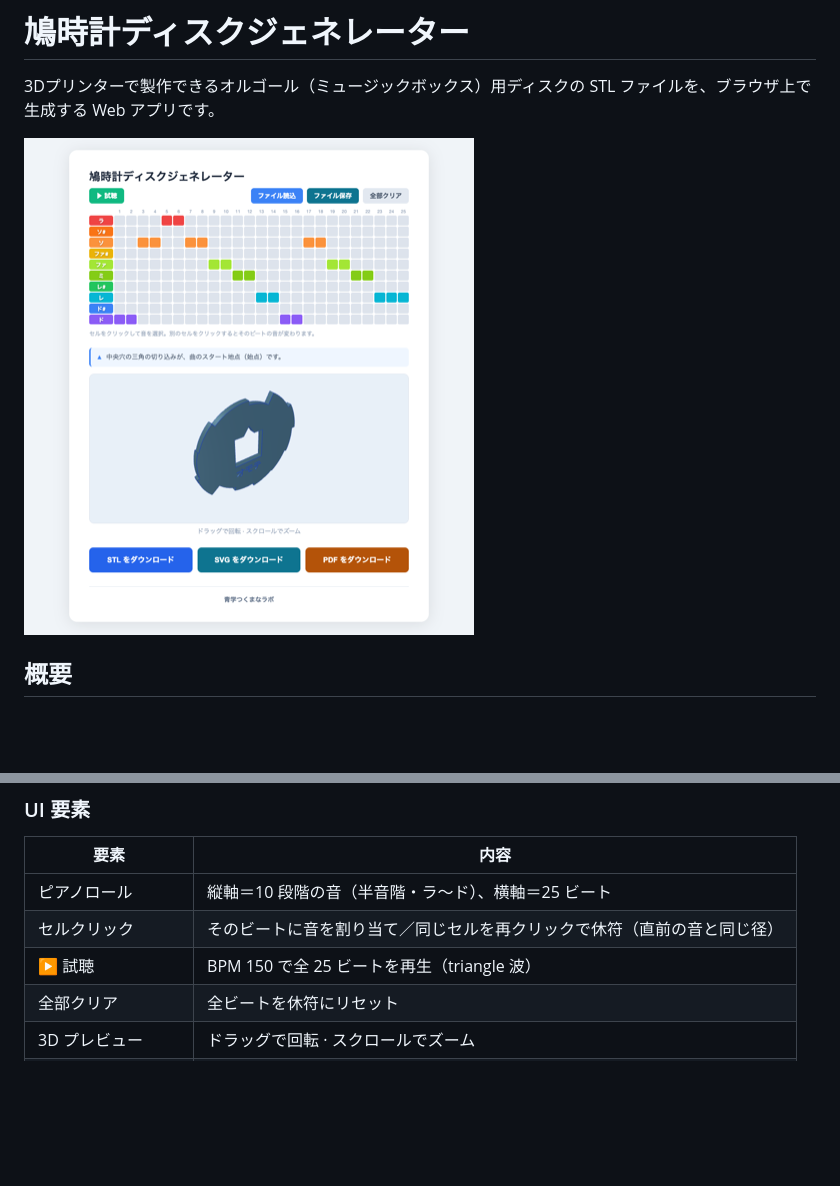
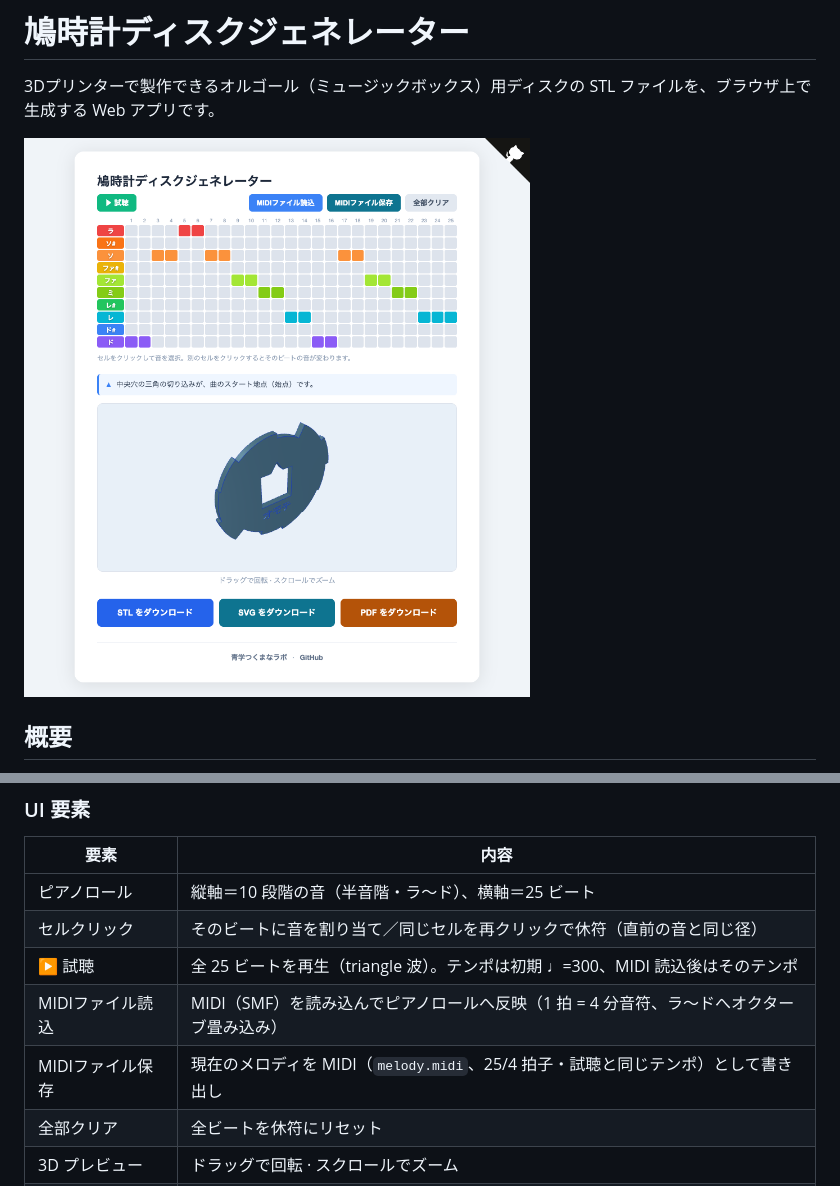
Before and after one commit to tukumanalab/cuckoo-clock, a Markdown page: README.md, 2 parts joined by grey strips. GitHub-like rendering; pictures changed too: docs/screenshot.png; blank space fills up the shorter version.

```diff
--- a/README.md
+++ b/README.md
@@ -22,7 +22,9 @@
 |---|---|
 | ピアノロール | 縦軸＝10 段階の音（半音階・ラ〜ド）、横軸＝25 ビート |
 | セルクリック | そのビートに音を割り当て／同じセルを再クリックで休符（直前の音と同じ径） |
-| ▶ 試聴 | BPM 150 で全 25 ビートを再生（triangle 波） |
+| ▶ 試聴 | 全 25 ビートを再生（triangle 波）。テンポは初期 ♩=300、MIDI 読込後はそのテンポ |
+| MIDIファイル読込 | MIDI（SMF）を読み込んでピアノロールへ反映（1 拍 = 4 分音符、ラ〜ドへオクターブ畳み込み） |
+| MIDIファイル保存 | 現在のメロディを MIDI（`melody.midi`、25/4 拍子・試聴と同じテンポ）として書き出し |
 | 全部クリア | 全ビートを休符にリセット |
 | 3D プレビュー | ドラッグで回転 · スクロールでズーム |
 | STL をダウンロード | 現在のメロディをディスク形状（STL）として書き出し |
```
Also changed, not shown: CLAUDE.md (+23 -11 lines), 4 other files.
